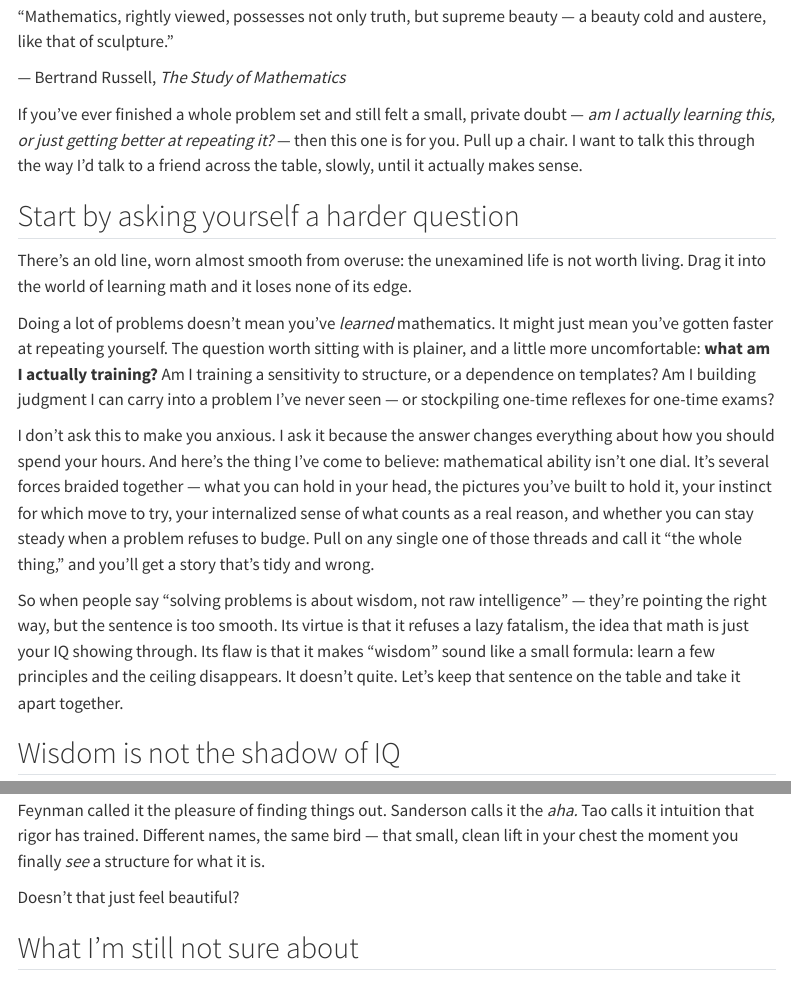
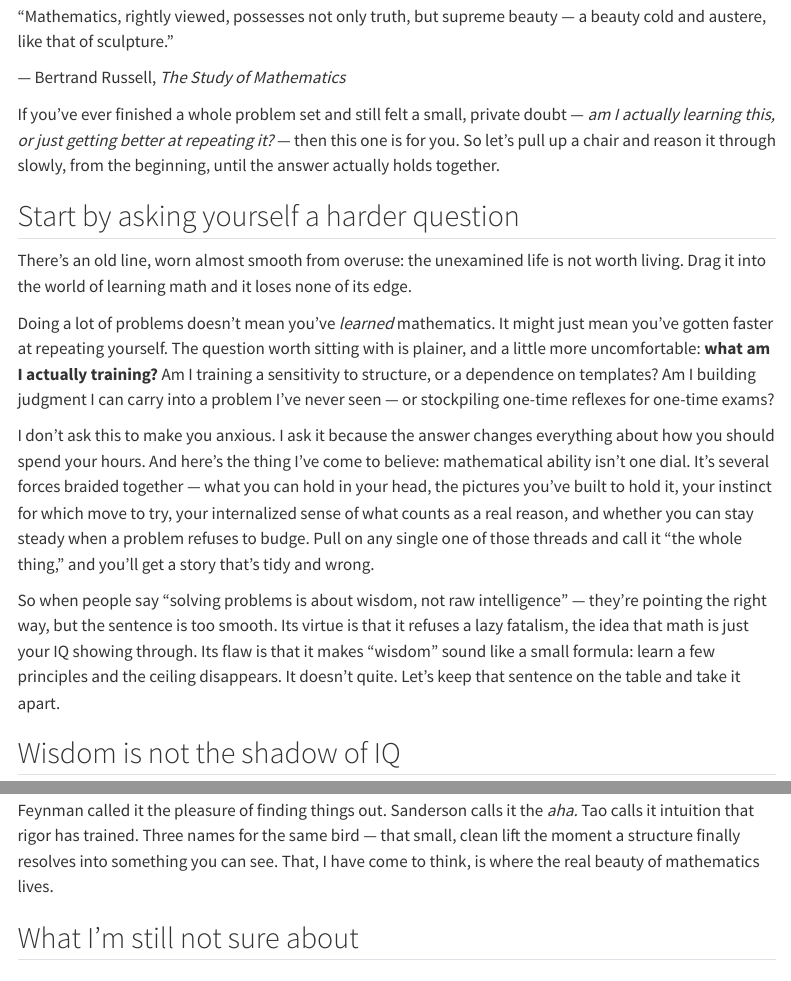
Before and after one commit to terryfxh/math-notes, a Quarto document (posts/on-learning-mathematics/index.qmd): the page in a window 1100 px wide, from 100 px down, and a second part further down, joined at a grey line. Rendered offline with R 4.5, knitr and Pandoc in place of Quarto, with nearby package versions; menus at the side of the page are left out.

```diff
--- a/posts/on-learning-mathematics/index.qmd
+++ b/posts/on-learning-mathematics/index.qmd
@@ -13,7 +13,7 @@
 [— Bertrand Russell, *The Study of Mathematics*]{.attribution}
 :::
 
-If you've ever finished a whole problem set and still felt a small, private doubt — *am I actually learning this, or just getting better at repeating it?* — then this one is for you. Pull up a chair. I want to talk this through the way I'd talk to a friend across the table, slowly, until it actually makes sense.
+If you've ever finished a whole problem set and still felt a small, private doubt — *am I actually learning this, or just getting better at repeating it?* — then this one is for you. So let's pull up a chair and reason it through slowly, from the beginning, until the answer actually holds together.
 
 ## Start by asking yourself a harder question
 
@@ -23,7 +23,7 @@
 
 I don't ask this to make you anxious. I ask it because the answer changes everything about how you should spend your hours. And here's the thing I've come to believe: mathematical ability isn't one dial. It's several forces braided together — what you can hold in your head, the pictures you've built to hold it, your instinct for which move to try, your internalized sense of what counts as a real reason, and whether you can stay steady when a problem refuses to budge. Pull on any single one of those threads and call it "the whole thing," and you'll get a story that's tidy and wrong.
 
-So when people say "solving problems is about wisdom, not raw intelligence" — they're pointing the right way, but the sentence is too smooth. Its virtue is that it refuses a lazy fatalism, the idea that math is just your IQ showing through. Its flaw is that it makes "wisdom" sound like a small formula: learn a few principles and the ceiling disappears. It doesn't quite. Let's keep that sentence on the table and take it apart together.
+So when people say "solving problems is about wisdom, not raw intelligence" — they're pointing the right way, but the sentence is too smooth. Its virtue is that it refuses a lazy fatalism, the idea that math is just your IQ showing through. Its flaw is that it makes "wisdom" sound like a small formula: learn a few principles and the ceiling disappears. It doesn't quite. Let's keep that sentence on the table and take it apart.
 
 ## Wisdom is not the shadow of IQ
 
@@ -101,9 +101,7 @@
 
 As for mathematics itself — it's neither an ocean of drills nor a fog of abstraction. It's one of the ways human beings pursue clarity *under strict constraint.* And once you see it that way, "learning math" stops being about chasing the right answer. It becomes training a certain kind of mind: one that isn't easily fooled by appearances, by names, by authority, or by shortcuts.
 
-Feynman called it the pleasure of finding things out. Sanderson calls it the *aha.* Tao calls it intuition that rigor has trained. Different names, the same bird — that small, clean lift in your chest the moment you finally *see* a structure for what it is.
-
-Doesn't that just feel beautiful?
+Feynman called it the pleasure of finding things out. Sanderson calls it the *aha.* Tao calls it intuition that rigor has trained. Three names for the same bird — that small, clean lift the moment a structure finally resolves into something you can see. That, I have come to think, is where the real beauty of mathematics lives.
 
 ## What I'm still not sure about
 
```
Also changed, not shown: posts/on-learning-mathematics/index.qmd (4 more changed lines).
